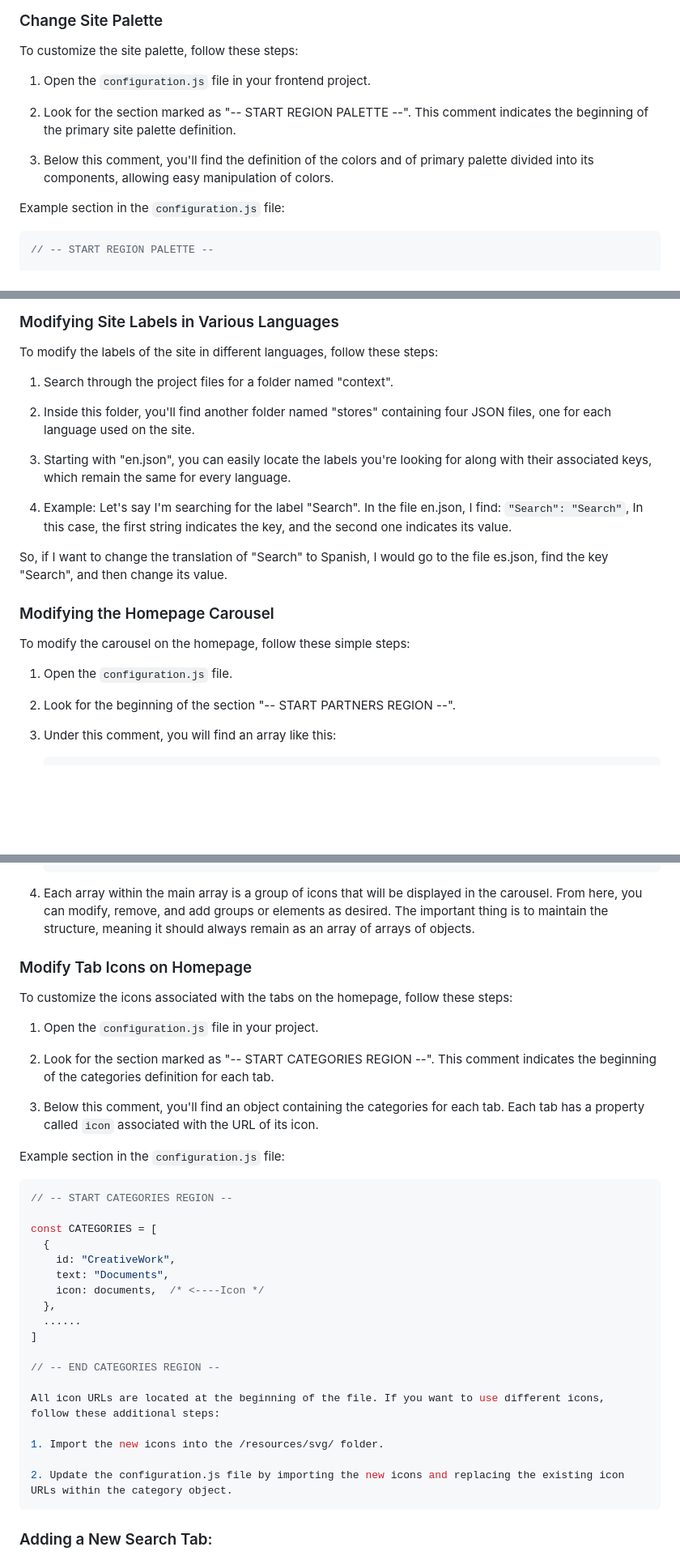
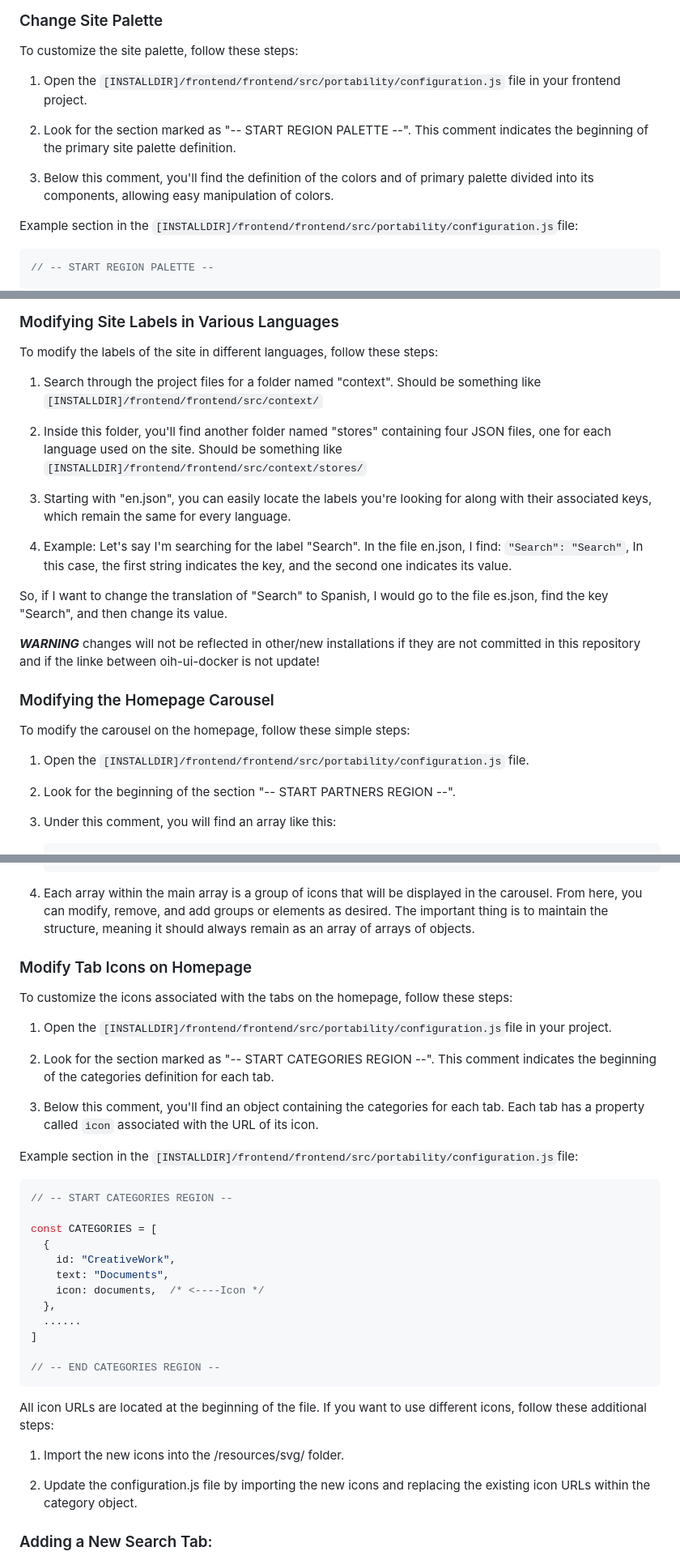
Before and after one commit to iodepo/oih-ui, a Markdown page: frontend/README.md, 3 parts joined by grey strips. Shown at 81% size. Rendered like a GitHub page; blank space fills up the shorter version.

Commit message:
specify the path to the config files close the code window for adding a new search tab (typo)

````diff
--- a/frontend/README.md
+++ b/frontend/README.md
@@ -4,13 +4,13 @@
 
 To customize the site palette, follow these steps:
 
-1. Open the `configuration.js` file in your frontend project.
+1. Open the `[INSTALLDIR]/frontend/frontend/src/portability/configuration.js` file in your frontend project.
 
 2. Look for the section marked as "-- START REGION PALETTE --". This comment indicates the beginning of the primary site palette definition.
 
 3. Below this comment, you'll find the definition of the colors and of primary palette divided into its components, allowing easy manipulation of colors.
 
-Example section in the `configuration.js` file:
+Example section in the `[INSTALLDIR]/frontend/frontend/src/portability/configuration.js`file:
 
 ```javascript
 // -- START REGION PALETTE --
@@ -50,8 +50,10 @@ const primaryPalette = {
 To modify the labels of the site in different languages, follow these steps:
 
 1. Search through the project files for a folder named "context".
+Should be something like `[INSTALLDIR]/frontend/frontend/src/context/`
 
 2. Inside this folder, you'll find another folder named "stores" containing four JSON files, one for each language used on the site.
+Should be something like `[INSTALLDIR]/frontend/frontend/src/context/stores/`
 
 3. Starting with "en.json", you can easily locate the labels you're looking for along with their associated keys, which remain the same for every language.
 
@@ -62,11 +64,13 @@ To modify the labels of the site in different languages, follow these steps:
 
 So, if I want to change the translation of "Search" to Spanish, I would go to the file es.json, find the key "Search", and then change its value.
 
+***WARNING*** changes will not be reflected in other/new installations if they are not committed in this repository and if the linke between oih-ui-docker is not update!
+
 ### Modifying the Homepage Carousel
 
 To modify the carousel on the homepage, follow these simple steps:
 
-1. Open the `configuration.js` file.
+1. Open the `[INSTALLDIR]/frontend/frontend/src/portability/configuration.js` file.
 
 2. Look for the beginning of the section "-- START PARTNERS REGION --".
 
@@ -87,19 +91,20 @@ To modify the carousel on the homepage, follow these simple steps:
      ],
    ];
    ```
-4. Each array within the main array is a group of icons that will be displayed in the carousel. From here, you can modify, remove, and add groups or elements as desired. The important thing is to maintain the structure, meaning it should always remain as an array of arrays of objects.
+4. Each array within the main array is a group of icons that will be displayed in the carousel. From here, you can modify, remove, and add groups or elements as desired.
+The important thing is to maintain the structure, meaning it should always remain as an array of arrays of objects.
 
 ### Modify Tab Icons on Homepage
 
 To customize the icons associated with the tabs on the homepage, follow these steps:
 
-1. Open the `configuration.js` file in your project.
+1. Open the `[INSTALLDIR]/frontend/frontend/src/portability/configuration.js`file in your project.
 
 2. Look for the section marked as "-- START CATEGORIES REGION --". This comment indicates the beginning of the categories definition for each tab.
 
 3. Below this comment, you'll find an object containing the categories for each tab. Each tab has a property called `icon` associated with the URL of its icon.
 
-Example section in the `configuration.js` file:
+Example section in the `[INSTALLDIR]/frontend/frontend/src/portability/configuration.js`file:
 
 ```javascript
 // -- START CATEGORIES REGION --
@@ -114,13 +119,14 @@ const CATEGORIES = [
 ]
 
 // -- END CATEGORIES REGION --
+```
 
 All icon URLs are located at the beginning of the file. If you want to use different icons, follow these additional steps:
 
 1. Import the new icons into the /resources/svg/ folder.
 
 2. Update the configuration.js file by importing the new icons and replacing the existing icon URLs within the category object.
-```
+
 
 ### Adding a New Search Tab:
 
````
Also changed, not shown: other parts of frontend/README.md (+3 -1 lines).
